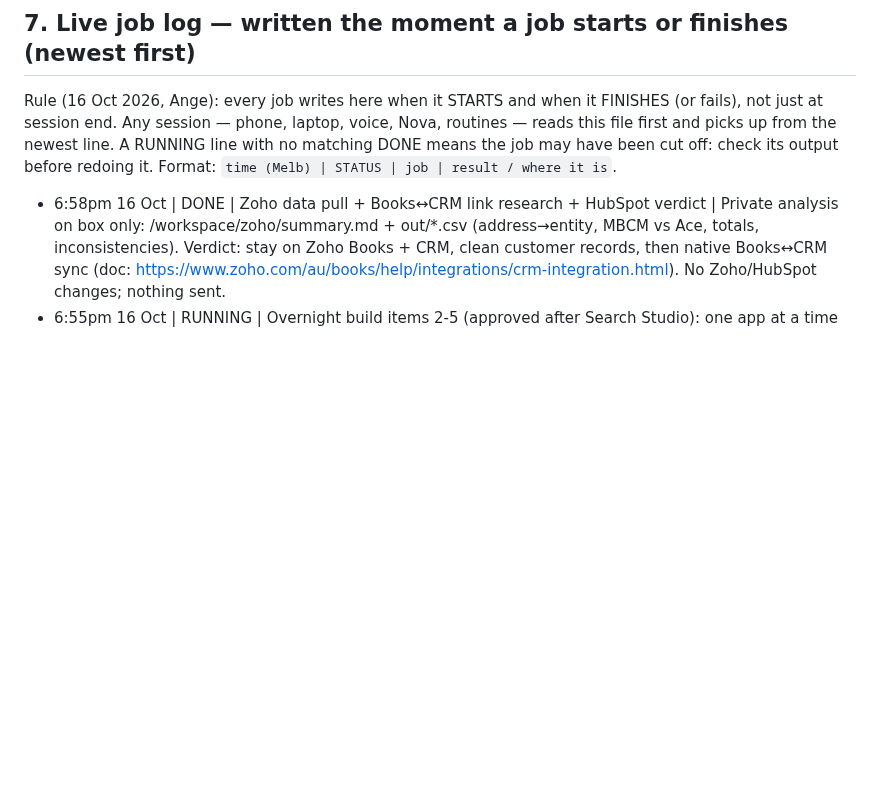
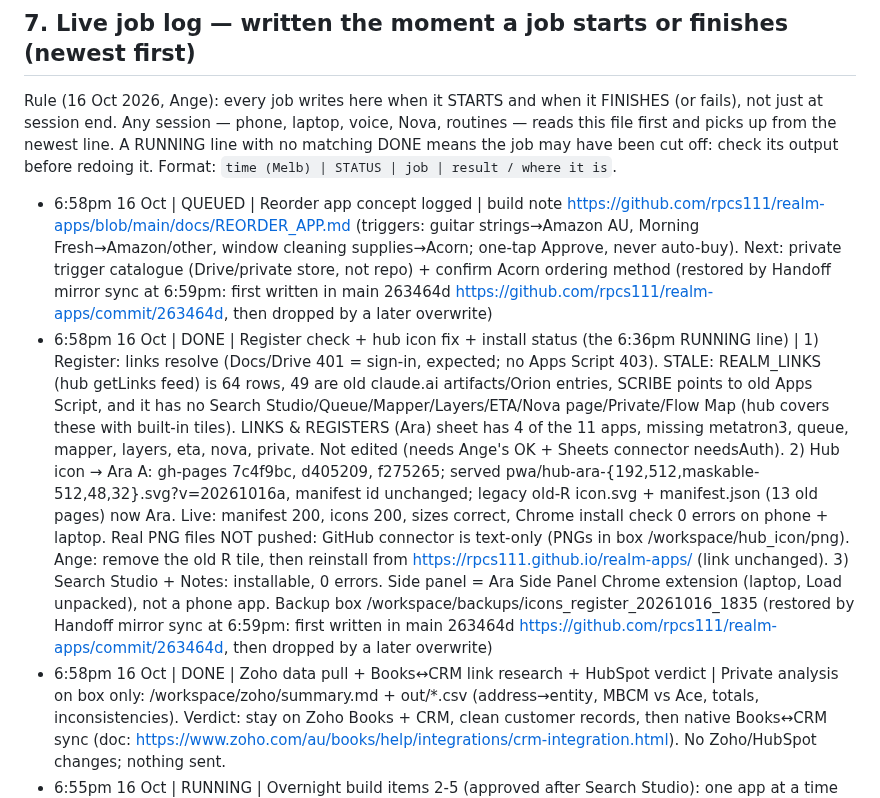
Before and after one commit to rpcs111/realm-apps, a Markdown page: HANDOFF.md, the part around the change. Rendered like a GitHub page; blank space fills up the shorter version.

Commit message:
HANDOFF §7: mirror sync reconcile - restore Register check DONE + Reorder QUEUED lines (from 263464d, dropped by later overwrite)

```diff
--- a/HANDOFF.md
+++ b/HANDOFF.md
@@ -106,6 +106,8 @@ Backup first: box `backups/handover_20261016_0915/` (HANDOVER.md, CHASE_DRAFT.md
 
 Rule (16 Oct 2026, Ange): every job writes here when it STARTS and when it FINISHES (or fails), not just at session end. Any session — phone, laptop, voice, Nova, routines — reads this file first and picks up from the newest line. A RUNNING line with no matching DONE means the job may have been cut off: check its output before redoing it. Format: `time (Melb) | STATUS | job | result / where it is`.
 
+- 6:58pm 16 Oct | QUEUED | Reorder app concept logged | build note https://github.com/rpcs111/realm-apps/blob/main/docs/REORDER_APP.md (triggers: guitar strings→Amazon AU, Morning Fresh→Amazon/other, window cleaning supplies→Acorn; one-tap Approve, never auto-buy). Next: private trigger catalogue (Drive/private store, not repo) + confirm Acorn ordering method (restored by Handoff mirror sync at 6:59pm: first written in main 263464d https://github.com/rpcs111/realm-apps/commit/263464d, then dropped by a later overwrite)
+- 6:58pm 16 Oct | DONE | Register check + hub icon fix + install status (the 6:36pm RUNNING line) | 1) Register: links resolve (Docs/Drive 401 = sign-in, expected; no Apps Script 403). STALE: REALM_LINKS (hub getLinks feed) is 64 rows, 49 are old claude.ai artifacts/Orion entries, SCRIBE points to old Apps Script, and it has no Search Studio/Queue/Mapper/Layers/ETA/Nova page/Private/Flow Map (hub covers these with built-in tiles). LINKS & REGISTERS (Ara) sheet has 4 of the 11 apps, missing metatron3, queue, mapper, layers, eta, nova, private. Not edited (needs Ange's OK + Sheets connector needsAuth). 2) Hub icon → Ara A: gh-pages 7c4f9bc, d405209, f275265; served pwa/hub-ara-{192,512,maskable-512,48,32}.svg?v=20261016a, manifest id unchanged; legacy old-R icon.svg + manifest.json (13 old pages) now Ara. Live: manifest 200, icons 200, sizes correct, Chrome install check 0 errors on phone + laptop. Real PNG files NOT pushed: GitHub connector is text-only (PNGs in box /workspace/hub_icon/png). Ange: remove the old R tile, then reinstall from https://rpcs111.github.io/realm-apps/ (link unchanged). 3) Search Studio + Notes: installable, 0 errors. Side panel = Ara Side Panel Chrome extension (laptop, Load unpacked), not a phone app. Backup box /workspace/backups/icons_register_20261016_1835 (restored by Handoff mirror sync at 6:59pm: first written in main 263464d https://github.com/rpcs111/realm-apps/commit/263464d, then dropped by a later overwrite)
 - 6:58pm 16 Oct | DONE | Zoho data pull + Books↔CRM link research + HubSpot verdict | Private analysis on box only: /workspace/zoho/summary.md + out/*.csv (address→entity, MBCM vs Ace, totals, inconsistencies). Verdict: stay on Zoho Books + CRM, clean customer records, then native Books↔CRM sync (doc: https://www.zoho.com/au/books/help/integrations/crm-integration.html). No Zoho/HubSpot changes; nothing sent.
 - 6:55pm 16 Oct | RUNNING | Overnight build items 2-5 (approved after Search Studio): one app at a time Notes, Flow Map, Cert Studio launcher (Ara test copy only), Layers, ETA, Nova, Realm hub, Queue, Mapper: realm-ui dense layout where safe, own manifest + Ara icons cache-busted, version.json auto-refresh, crawl/scenario/contrast/logo tests; then Prism strip + Julie list | gh-pages; backup box /workspace/backups/overnight_20261016_1841; shots /workspace/overnight/shots
 - 6:52pm 16 Oct | RUNNING | Zoho data pull + Books↔CRM link research + HubSpot verdict (export-and-compare only, no Zoho/HubSpot changes) | Gmail info@ + Drive read-only; private analysis on box /workspace/zoho/ (NOT in repo). Nothing sent.
```
